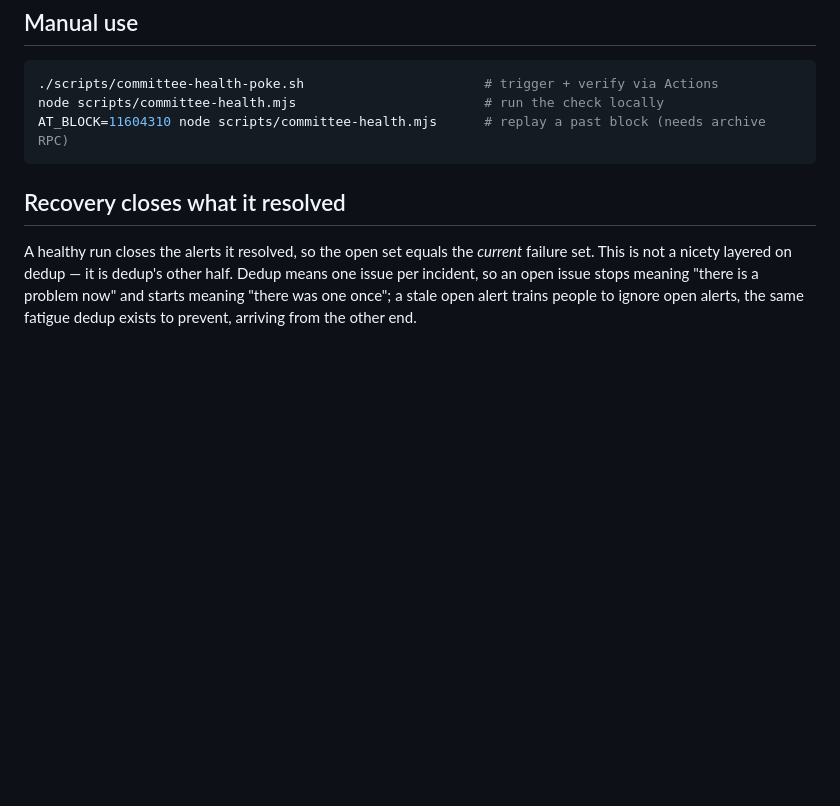
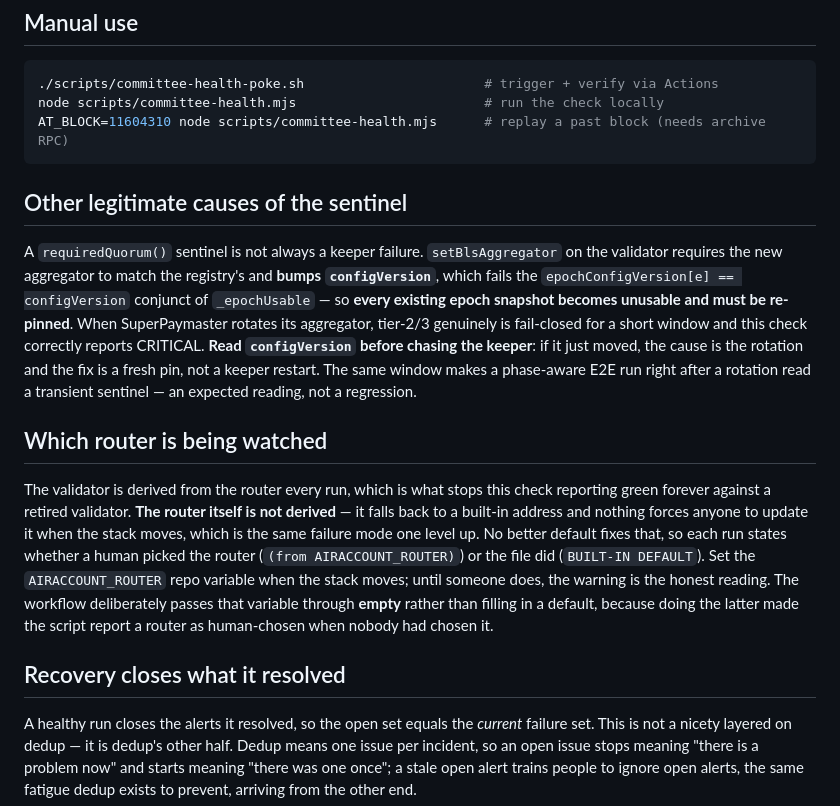
Before and after one commit to AAStarCommunity/airaccount-contract, a Markdown page: docs/committee-health-monitoring.md, the part around the change. Rendered like a GitHub page; blank space fills up the shorter version.

Commit message:
docs: add the two sections the previous commit claimed to add
The heredoc that was supposed to write them had a syntax error, so the doc
was never modified -- but the commit and the PR description went ahead
claiming it was. The step failed and the pipeline carried on, which is the
same shape this whole line of work keeps removing: an absent result read as
a completed one. Confirmed by grep (0 occurrences) before writing this.

Claude-Session: https://claude.ai/code/session_01JF16SabHqDvKypR1odxxhV

````diff
--- a/docs/committee-health-monitoring.md
+++ b/docs/committee-health-monitoring.md
@@ -126,6 +126,29 @@ node scripts/committee-health.mjs                        # run the check locally
 AT_BLOCK=11604310 node scripts/committee-health.mjs      # replay a past block (needs archive RPC)
 ```
 
+## Other legitimate causes of the sentinel
+
+A `requiredQuorum()` sentinel is not always a keeper failure. `setBlsAggregator` on the validator
+requires the new aggregator to match the registry's and **bumps `configVersion`**, which fails the
+`epochConfigVersion[e] == configVersion` conjunct of `_epochUsable` — so **every existing epoch
+snapshot becomes unusable and must be re-pinned**. When SuperPaymaster rotates its aggregator,
+tier-2/3 genuinely is fail-closed for a short window and this check correctly reports CRITICAL.
+**Read `configVersion` before chasing the keeper**: if it just moved, the cause is the rotation and
+the fix is a fresh pin, not a keeper restart. The same window makes a phase-aware E2E run right after
+a rotation read a transient sentinel — an expected reading, not a regression.
+
+## Which router is being watched
+
+The validator is derived from the router every run, which is what stops this check reporting green
+forever against a retired validator. **The router itself is not derived** — it falls back to a
+built-in address and nothing forces anyone to update it when the stack moves, which is the same
+failure mode one level up. No better default fixes that, so each run states whether a human picked
+the router (`(from AIRACCOUNT_ROUTER)`) or the file did (`BUILT-IN DEFAULT`). Set the
+`AIRACCOUNT_ROUTER` repo variable when the stack moves; until someone does, the warning is the honest
+reading. The workflow deliberately passes that variable through **empty** rather than filling in a
+default, because doing the latter made the script report a router as human-chosen when nobody had
+chosen it.
+
 ## Recovery closes what it resolved
 
 A healthy run closes the alerts it resolved, so the open set equals the *current* failure set. This is
````
